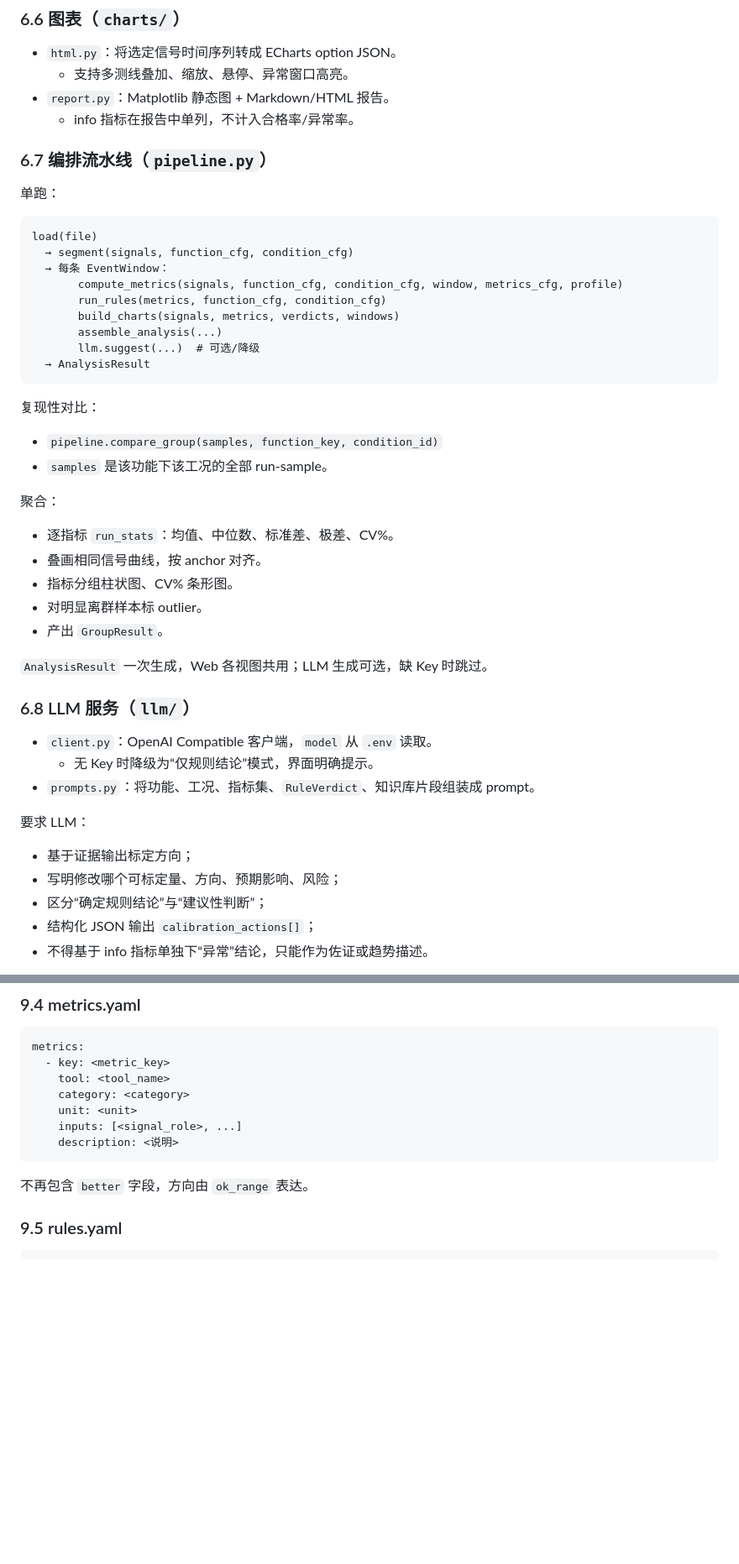
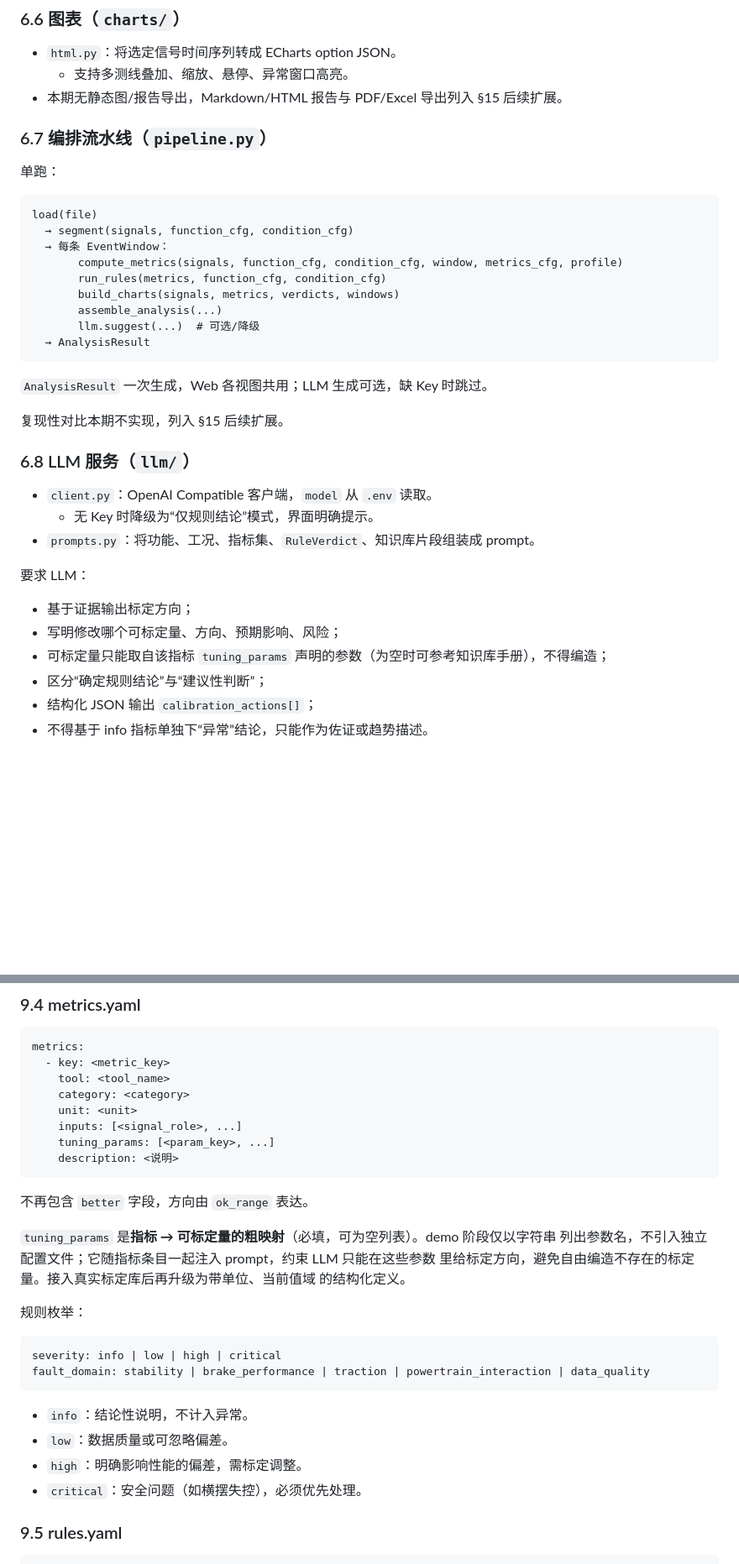
Before and after one commit to songjiakai97/AgentForBrakeSystem, a Markdown page: docs/design.md, 2 parts joined by grey strips. Shown at 84% size. GitHub-like rendering; blank space fills up the shorter version.

````diff
--- a/docs/design.md
+++ b/docs/design.md
@@ -293,8 +293,7 @@ phases: list[str]
 
 - `html.py`：将选定信号时间序列转成 ECharts option JSON。
   - 支持多测线叠加、缩放、悬停、异常窗口高亮。
-- `report.py`：Matplotlib 静态图 + Markdown/HTML 报告。
-  - info 指标在报告中单列，不计入合格率/异常率。
+- 本期无静态图/报告导出，Markdown/HTML 报告与 PDF/Excel 导出列入 §15 后续扩展。
 
 ### 6.7 编排流水线（`pipeline.py`）
 
@@ -312,20 +311,9 @@ load(file)
   → AnalysisResult
 ```
 
-复现性对比：
+`AnalysisResult` 一次生成，Web 各视图共用；LLM 生成可选，缺 Key 时跳过。
 
-- `pipeline.compare_group(samples, function_key, condition_id)`
-- `samples` 是该功能下该工况的全部 run-sample。
-
-聚合：
-
-- 逐指标 `run_stats`：均值、中位数、标准差、极差、CV%。
-- 叠画相同信号曲线，按 anchor 对齐。
-- 指标分组柱状图、CV% 条形图。
-- 对明显离群样本标 outlier。
-- 产出 `GroupResult`。
-
-`AnalysisResult` 一次生成，Web 各视图共用；LLM 生成可选，缺 Key 时跳过。
+复现性对比本期不实现，列入 §15 后续扩展。
 
 ### 6.8 LLM 服务（`llm/`）
 
@@ -337,6 +325,7 @@ load(file)
 
 - 基于证据输出标定方向；
 - 写明修改哪个可标定量、方向、预期影响、风险；
+- 可标定量只能取自该指标 `tuning_params` 声明的参数（为空时可参考知识库手册），不得编造；
 - 区分“确定规则结论”与“建议性判断”；
 - 结构化 JSON 输出 `calibration_actions[]`；
 - 不得基于 info 指标单独下“异常”结论，只能作为佐证或趋势描述。
@@ -598,10 +598,28 @@ metrics:
     category: <category>
     unit: <unit>
     inputs: [<signal_role>, ...]
+    tuning_params: [<param_key>, ...]
     description: <说明>
 ```
 
 不再包含 `better` 字段，方向由 `ok_range` 表达。
+
+`tuning_params` 是**指标 → 可标定量的粗映射**（必填，可为空列表）。demo 阶段仅以字符串
+列出参数名，不引入独立配置文件；它随指标条目一起注入 prompt，约束 LLM 只能在这些参数
+里给标定方向，避免自由编造不存在的标定量。接入真实标定库后再升级为带单位、当前值域
+的结构化定义。
+
+规则枚举：
+
+```yaml
+severity: info | low | high | critical
+fault_domain: stability | brake_performance | traction | powertrain_interaction | data_quality
+```
+
+- `info`：结论性说明，不计入异常。
+- `low`：数据质量或可忽略偏差。
+- `high`：明确影响性能的偏差，需标定调整。
+- `critical`：安全问题（如横摆失控），必须优先处理。
 
 ### 9.5 rules.yaml
 
````
Also changed, not shown: other parts of docs/design.md (+32 -19 lines), docs/demo_conditions_metrics.md (+6 -2 lines).
